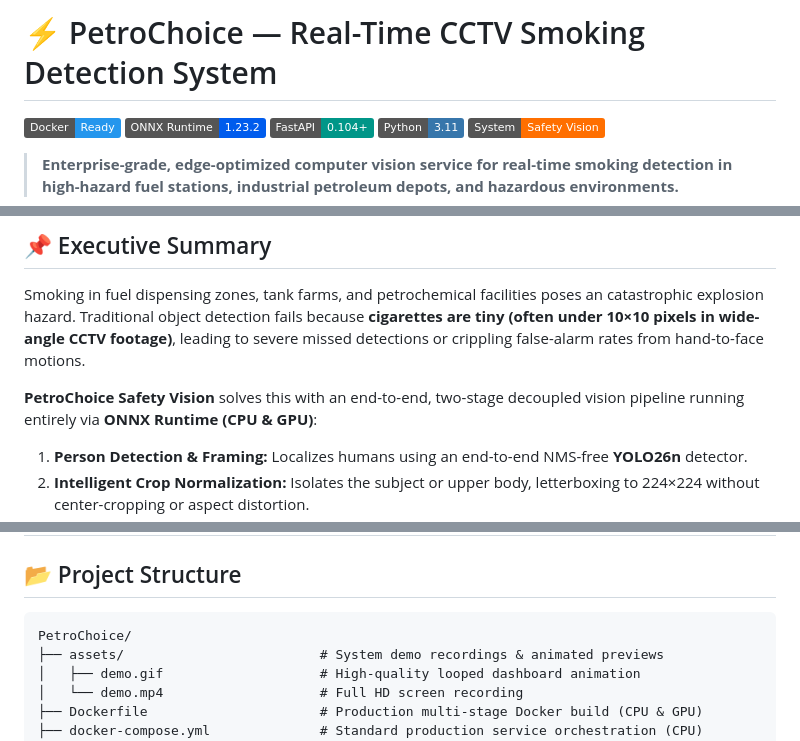
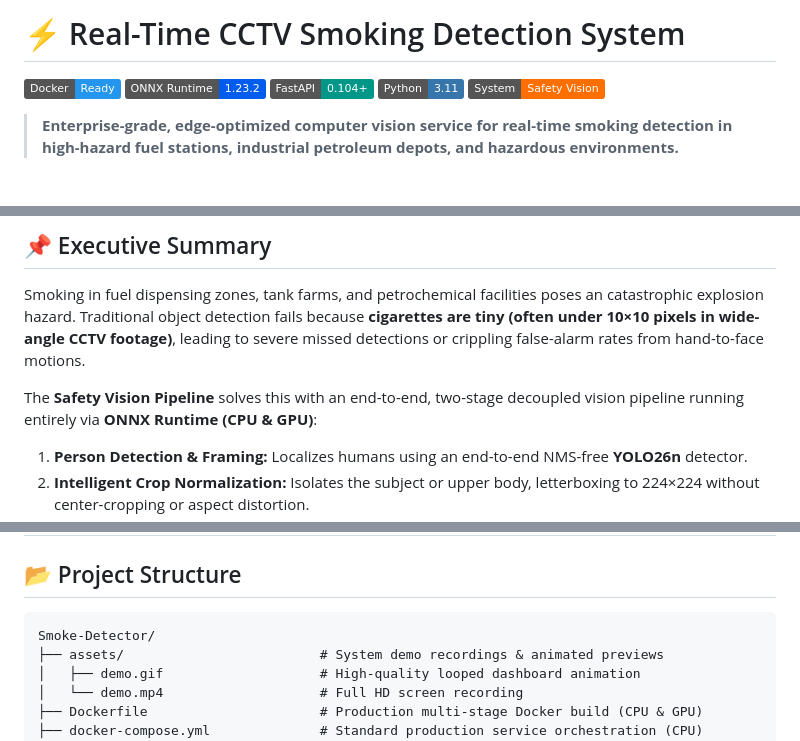
Before and after one commit to Abdelrahman10101/Smoke-Detector, a Markdown page: README.md, 3 parts joined by grey strips. GitHub-like rendering; badges without logos; blank space fills up the shorter version.

````diff
--- a/README.md
+++ b/README.md
@@ -1,4 +1,4 @@
-# ⚡ PetroChoice — Real-Time CCTV Smoking Detection System
+# ⚡ Real-Time CCTV Smoking Detection System
 
 [![Docker Ready](https://img.shields.io/badge/Docker-Ready-2496ED?logo=docker&logoColor=white)](file:///docker-compose.yml)
 [![ONNX Runtime](https://img.shields.io/badge/ONNX_Runtime-1.23.2-005CED?logo=onnx&logoColor=white)](https://onnxruntime.ai/)
@@ -26,7 +26,7 @@
 
 Smoking in fuel dispensing zones, tank farms, and petrochemical facilities poses an catastrophic explosion hazard. Traditional object detection fails because **cigarettes are tiny (often under 10×10 pixels in wide-angle CCTV footage)**, leading to severe missed detections or crippling false-alarm rates from hand-to-face motions.
 
-**PetroChoice Safety Vision** solves this with an end-to-end, two-stage decoupled vision pipeline running entirely via **ONNX Runtime (CPU & GPU)**:
+The **Safety Vision Pipeline** solves this with an end-to-end, two-stage decoupled vision pipeline running entirely via **ONNX Runtime (CPU & GPU)**:
 1. **Person Detection & Framing:** Localizes humans using an end-to-end NMS-free **YOLO26n** detector.
 2. **Intelligent Crop Normalization:** Isolates the subject or upper body, letterboxing to 224×224 without center-cropping or aspect distortion.
 3. **Surveillance-Tuned Classification:** An **EfficientNet-B0** classifier trained with heavy CCTV degradation augments (resolution loss, lens blur, sensor noise, compression artifacts, and timestamp overlays).
@@ -97,7 +97,7 @@ Smoking in fuel dispensing zones, tank farms, and petrochemical facilities poses
 ## 📂 Project Structure
 
 ```
-PetroChoice/
+Smoke-Detector/
 ├── assets/                         # System demo recordings & animated previews
 │   ├── demo.gif                    # High-quality looped dashboard animation
 │   └── demo.mp4                    # Full HD screen recording
````
Also changed, not shown: other parts of README.md (+3 -3 lines), PLAN_production_docker_onnx.md (deleted, +0 -307 lines), PLAN_smoking_mobilenetv3.md (deleted, +0 -235 lines).
